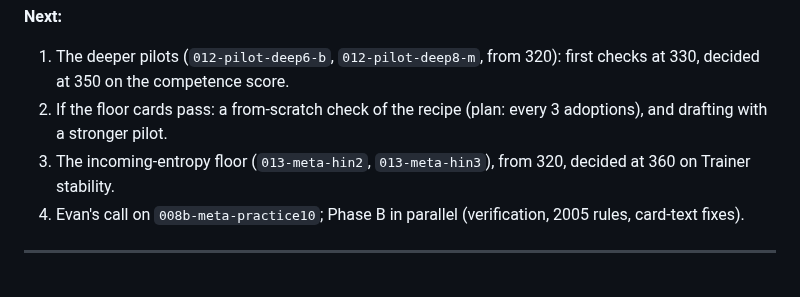
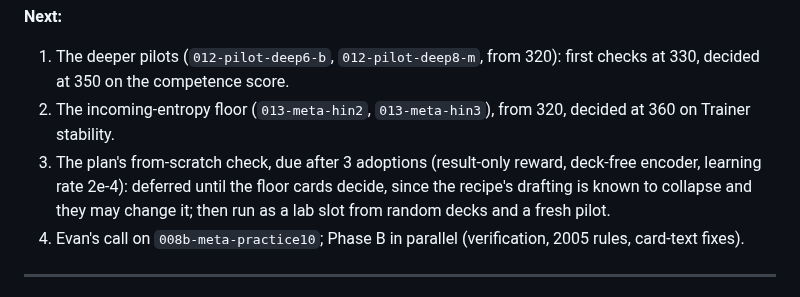
Before and after one commit to AI-Alignment-UIUC/metagame-rl, a Markdown page: README.md, the part around the change. Rendered like a GitHub page.

Commit message:
README Next: order; the from-scratch check due, deferred to the floor cards' decision
Co-Authored-By: Claude Opus 5.5 <noreply@anthropic.com>

```diff
--- a/README.md
+++ b/README.md
@@ -174,8 +174,10 @@ The full record is in [`notes/progress-log.md`](notes/progress-log.md).
 
 1. The deeper pilots (`012-pilot-deep6-b`, `012-pilot-deep8-m`, from 320): first checks at 330, decided at 350 on the
    competence score.
-2. If the floor cards pass: a from-scratch check of the recipe (plan: every 3 adoptions), and drafting with a stronger pilot.
-3. The incoming-entropy floor (`013-meta-hin2`, `013-meta-hin3`), from 320, decided at 360 on Trainer stability.
+2. The incoming-entropy floor (`013-meta-hin2`, `013-meta-hin3`), from 320, decided at 360 on Trainer stability.
+3. The plan's from-scratch check, due after 3 adoptions (result-only reward, deck-free encoder, learning rate 2e-4):
+   deferred until the floor cards decide, since the recipe's drafting is known to collapse and they may change it; then
+   run as a lab slot from random decks and a fresh pilot.
 4. Evan's call on `008b-meta-practice10`; Phase B in parallel (verification, 2005 rules, card-text fixes).
 <!-- status:end -->
 
```
